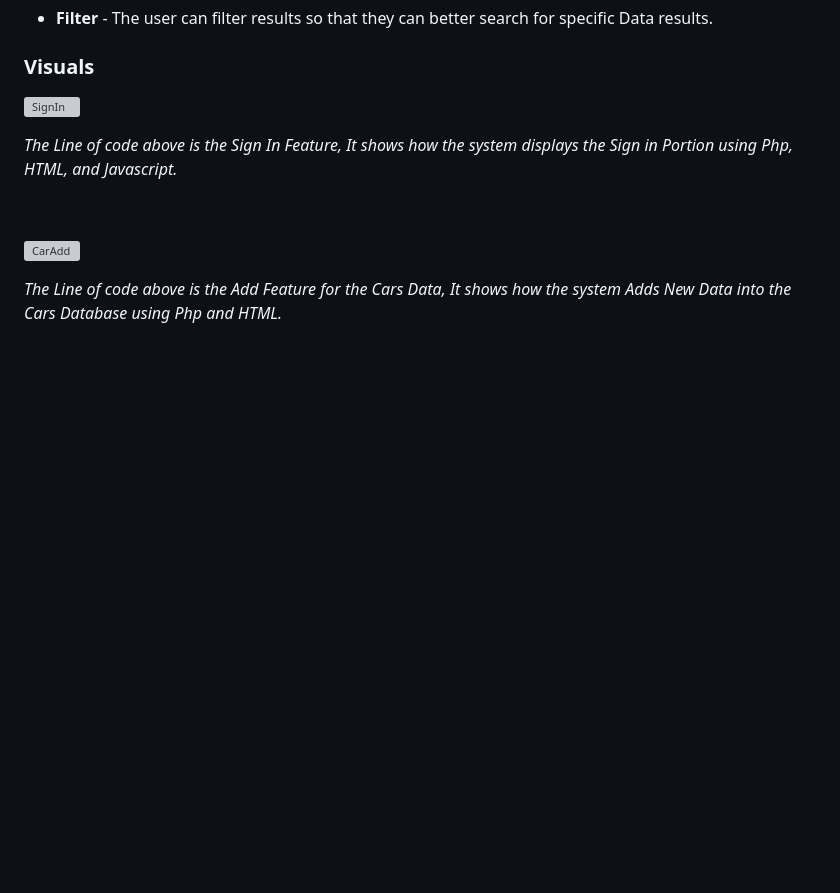
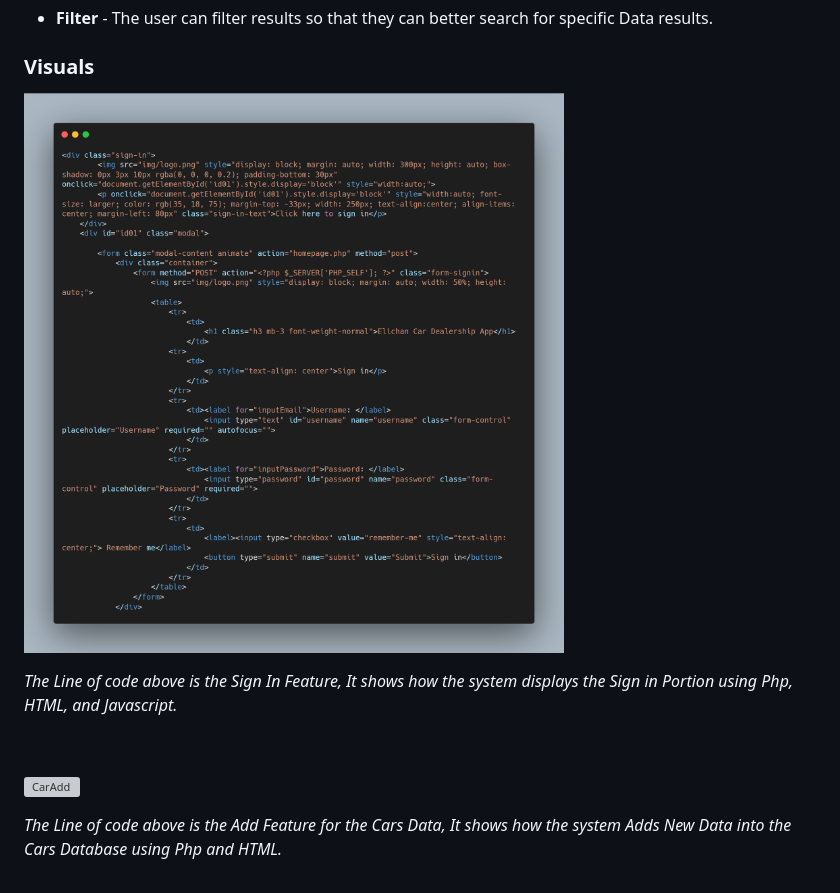
Before and after one commit to xchan344/Elichan-cardealership-app, a Markdown page: readme.md, the part around the change. Drawn GitHub-style; blank space fills up the shorter version; grey boxes are pictures that could not be loaded.

```diff
--- a/readme.md
+++ b/readme.md
@@ -24,7 +24,7 @@
 
 ### Visuals
 
-![SignIn](img\SignIn.png)
+![SignIn](img/SignIn.png)
 
 *The Line of code above is the Sign In Feature, It shows how the system displays the Sign in Portion using Php, HTML, and Javascript.*
 
```
